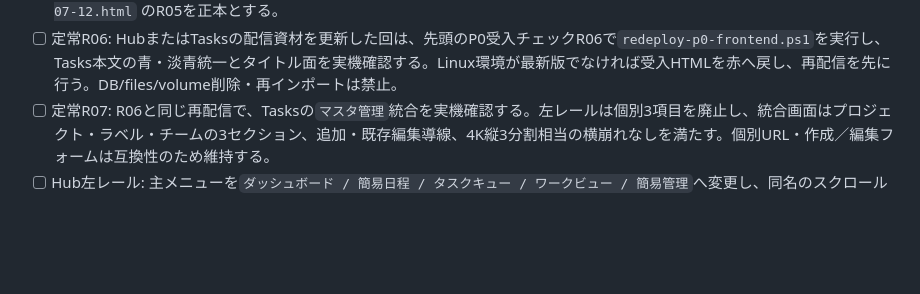
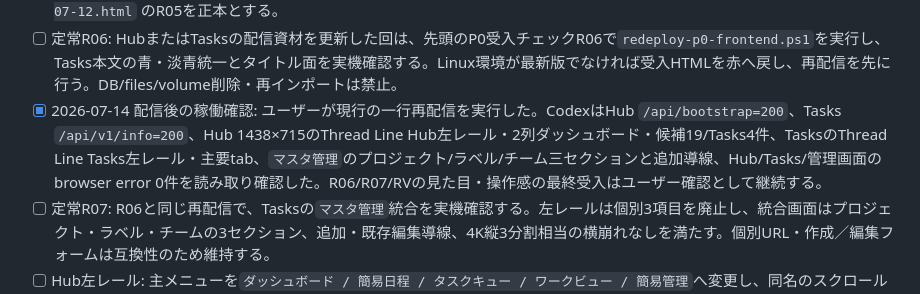
Before and after one commit to rohto4/my-pj-general, a Markdown page: docs/imp/imp-tasks.md, the part around the change. Drawn GitHub-style; blank space fills up the shorter version.

Commit message:
docs: record Linux redeploy verification

```diff
--- a/docs/imp/imp-tasks.md
+++ b/docs/imp/imp-tasks.md
@@ -14,6 +14,7 @@ P0のバックエンド・連携契約は完了しているが、Hub / Vikunja
 - [x] R04: Hub / TasksをLinuxへ再配信し、Hub `/api/bootstrap=200`とTasks `/api/v1/info=200`、候補19 / decision 9 / execution link 4の維持を確認した。実機Kanbanでguideが残存したため、表示名依存の判定をR05へ分離した。
 - [ ] R05: Hub薄橙`Thread Line Hub`、Tasks薄青`Thread Line Tasks`、Inboxアイコン、Kanban guideの`viewKind`抑止をLinuxへ再配信済み。Hub `/api/bootstrap=200`、Tasks `/api/v1/info=200`、候補19 / decision 9 / execution link 4の維持を確認済み。残りは強制再読込後の実機見た目受入だけである。手順・チェック欄は `p0-frontend-acceptance-checklist-2026-07-12.html` のR05を正本とする。
 - [ ] 定常R06: HubまたはTasksの配信資材を更新した回は、先頭のP0受入チェックR06で`redeploy-p0-frontend.ps1`を実行し、Tasks本文の青・淡青統一とタイトル面を実機確認する。Linux環境が最新版でなければ受入HTMLを赤へ戻し、再配信を先に行う。DB/files/volume削除・再インポートは禁止。
+- [x] 2026-07-14 配信後の稼働確認: ユーザーが現行の一行再配信を実行した。CodexはHub `/api/bootstrap=200`、Tasks `/api/v1/info=200`、Hub 1438×715のThread Line Hub左レール・2列ダッシュボード・候補19/Tasks4件、TasksのThread Line Tasks左レール・主要tab、`マスタ管理`のプロジェクト/ラベル/チーム三セクションと追加導線、Hub/Tasks/管理画面のbrowser error 0件を読み取り確認した。R06/R07/RVの見た目・操作感の最終受入はユーザー確認として継続する。
 - [ ] 定常R07: R06と同じ再配信で、Tasksの`マスタ管理`統合を実機確認する。左レールは個別3項目を廃止し、統合画面はプロジェクト・ラベル・チームの3セクション、追加・既存編集導線、4K縦3分割相当の横崩れなしを満たす。個別URL・作成／編集フォームは互換性のため維持する。
 - [ ] Hub左レール: 主メニューを`ダッシュボード / 簡易日程 / タスクキュー / ワークビュー / 簡易管理`へ変更し、同名のスクロール先と一致させる。通常メニューの相談は除き、AI相談と未実装・非活性の詳細管理を同じ下部ボタン群に置く。回帰は成功し、新しいHub bundleを作成済み。次は定常R06/R07の一行scriptでLinuxへ再配信し、実機受入する。
 - [ ] 実VikunjaのHome / Dashboard / Inbox / List / Table / Kanban / Gantt / task detailをguide・empty・action込みで受入する
```
